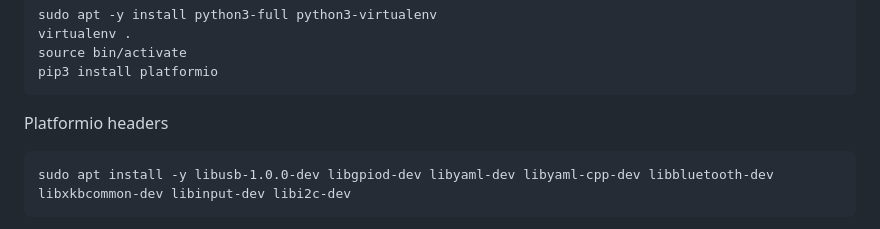
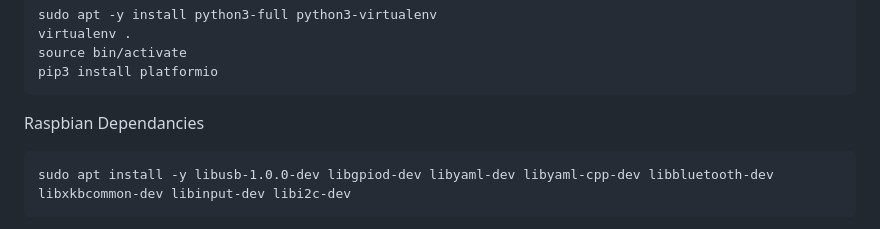
Before and after one commit to markbirss/MESHSTICK, a Markdown page: README.md, the part around the change. Drawn GitHub-style.

````diff
--- a/README.md
+++ b/README.md
@@ -132,7 +132,7 @@ source bin/activate
 pip3 install platformio
 ```
 
-Platformio headers
+Raspbian Dependancies
 ```
 sudo apt install -y libusb-1.0.0-dev libgpiod-dev libyaml-dev libyaml-cpp-dev libbluetooth-dev libxkbcommon-dev libinput-dev libi2c-dev
 ```
````
